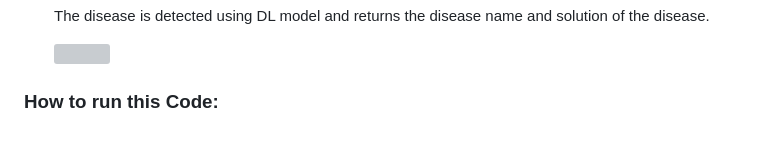
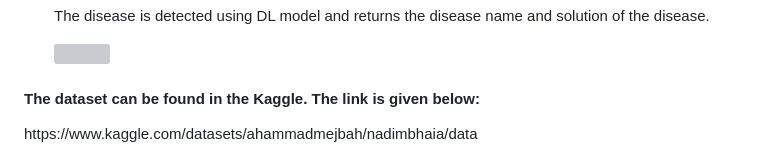
Before and after one commit to nadimnawshad/HNet, a Markdown page: README.md, the part around the change. Rendered like a GitHub page; grey boxes are pictures that could not be loaded.

```diff
--- a/README.md
+++ b/README.md
@@ -73,4 +73,5 @@ The dashboard has 6 options. It is mainly divided into 3 sections.
    <img src="https://github.com/user-attachments/assets/0ac1bf0f-6c4a-4a6a-a9e3-dc1f7cc690c9" width="25%">
 
 
-<h3>How to run this Code:</h3>
+<h4>The dataset can be found in the Kaggle. The link is given below:</h4>
+https://www.kaggle.com/datasets/ahammadmejbah/nadimbhaia/data
```
